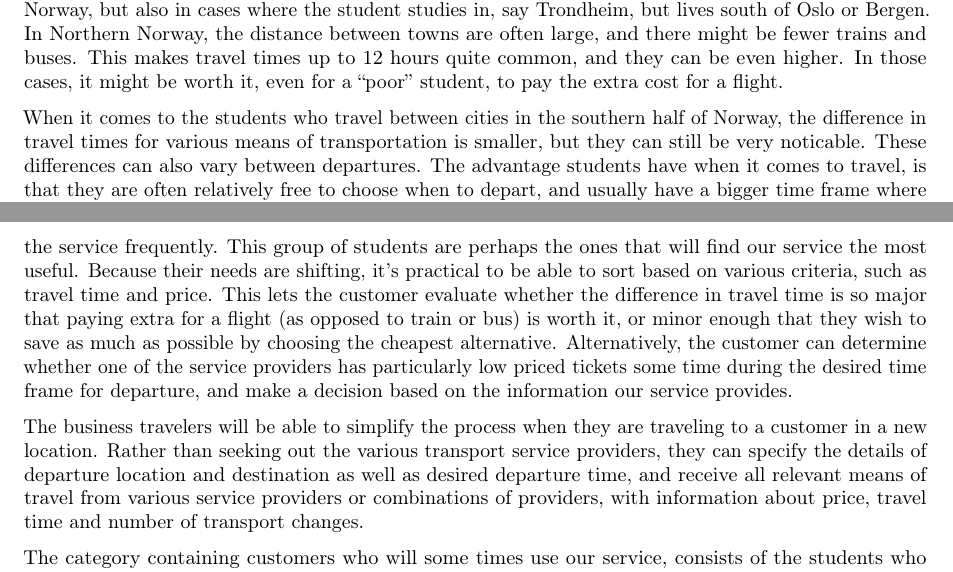
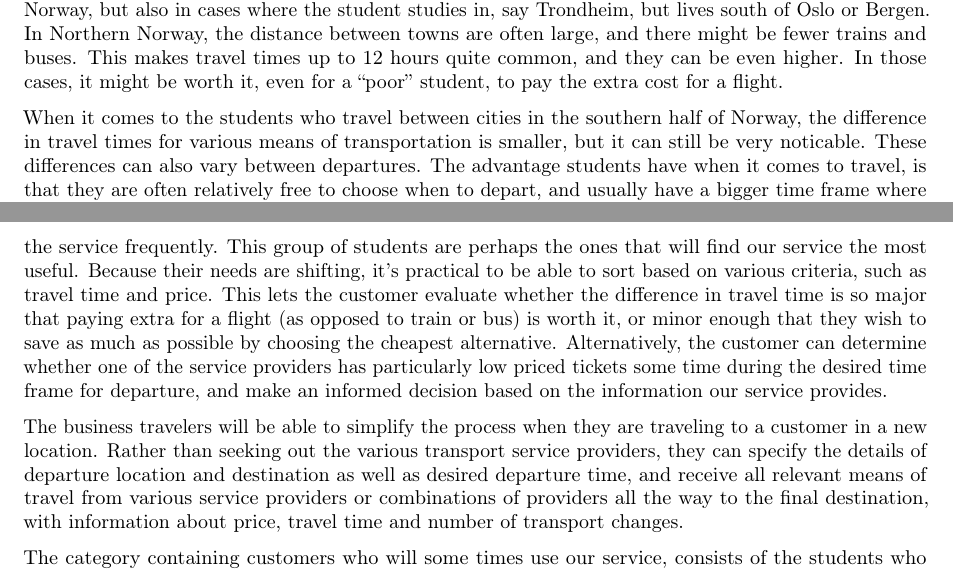
Before and after one commit to gr45/ov1, a LaTeX document (ov1.tex, which reads customer.tex): two parts of pages 4 and 5 of 5, joined at a grey line, cut so that both start at the same text. Compiled offline with pdfLaTeX.

Commit message:
fixed 'typos

```diff
--- a/customer.tex
+++ b/customer.tex
@@ -4,12 +4,12 @@ The customer, in our case, are people who travel, usually often and far. To be m
 
 Students generally have a quite restricted personal economy, which makes it important to find the cheapest way to travel. However, there are certain situations where travel time is more important than price. This is often the case for those who live far north, but study at a college or university in the southern half of Norway, but also in cases where the student studies in, say Trondheim, but lives south of Oslo or Bergen. In Northern Norway, the distance between towns are often large, and there might be fewer trains and buses. This makes travel times up to 12 hours quite common, and they can be even higher. In those cases, it might be worth it, even for a ``poor'' student, to pay the extra cost for a flight.
 
-When it comes to the students who travel between cities in the southern half of Norway, the difference in travel times for various means of transportation is smaller, but they can still be very noticable. These differences can also vary between departures. The advantage students have when it comes to travel, is that they are often relatively free to choose when to depart, and usually have a bigger time frame where travel is possible. This makes our service very useful, but more on that later.
+When it comes to the students who travel between cities in the southern half of Norway, the difference in travel times for various means of transportation is smaller, but it can still be very noticable. These differences can also vary between departures. The advantage students have when it comes to travel, is that they are often relatively free to choose when to depart, and usually have a bigger time frame where travel is possible. This makes our service very useful, but more on that later.
 
 Another central group of customers are consultants and other advisors, travelling salesmen, and other people in similar situations, where their customers are spread out across the country, and their work requires them to physically seek them out. This group of people usually travel a lot, much more frequently than students, but the price is often less of an issue. In this case, travel time and a specific time of departure is commonly the most important. Additionally, it might be preferrable to have as few changes of transportation as possible.
 
-Of the described customer groups, we place students who study a moderate distance from their home, as well as business travelers with a country wide customer base, in the category for people who will use the service frequently. This group of students are perhaps the ones that will find our service the most useful. Because their needs are shifting, it's practical to be able to sort based on various criteria, such as travel time and price. This lets the customer evaluate whether the difference in travel time is so major that paying extra for a flight (as opposed to train or bus) is worth it, or minor enough that they wish to save as much as possible by choosing the cheapest alternative. Alternatively, the customer can determine whether one of the service providers has particularly low priced tickets some time during the desired time frame for departure, and make a decision based on the information our service provides.
+Of the described customer groups, we place students who study a moderate distance from their home, as well as business travelers with a country wide customer base, in the category for people who will use the service frequently. This group of students are perhaps the ones that will find our service the most useful. Because their needs are shifting, it's practical to be able to sort based on various criteria, such as travel time and price. This lets the customer evaluate whether the difference in travel time is so major that paying extra for a flight (as opposed to train or bus) is worth it, or minor enough that they wish to save as much as possible by choosing the cheapest alternative. Alternatively, the customer can determine whether one of the service providers has particularly low priced tickets some time during the desired time frame for departure, and make an informed decision based on the information our service provides.
 
-The business travelers will be able to simplify the process when they are traveling to a customer in a new location. Rather than seeking out the various transport service providers, they can specify the details of departure location and destination as well as desired departure time, and receive all relevant means of travel from various service providers or combinations of providers, with information about price, travel time and number of transport changes.
+The business travelers will be able to simplify the process when they are traveling to a customer in a new location. Rather than seeking out the various transport service providers, they can specify the details of departure location and destination as well as desired departure time, and receive all relevant means of travel from various service providers or combinations of providers all the way to the final destination, with information about price, travel time and number of transport changes.
 
 The category containing customers who will some times use our service, consists of the students who travel far, e.g. far north, or to Southern Norway from Mid- to Northern Norway. These customers will mainly find the price comparison feature between various flight providers most useful. If they need to change means of transport during the voyage, they can use our service to find the best departure. In this category, we also find the people who don't travel regularly. The service is useful when they are traveling to new places, in the same way the business travelers can utilize it when visiting customers in new locations. In this case, however, price again usually plays a bigger role. The third category, tourists, can also use the service in this same way.
```
